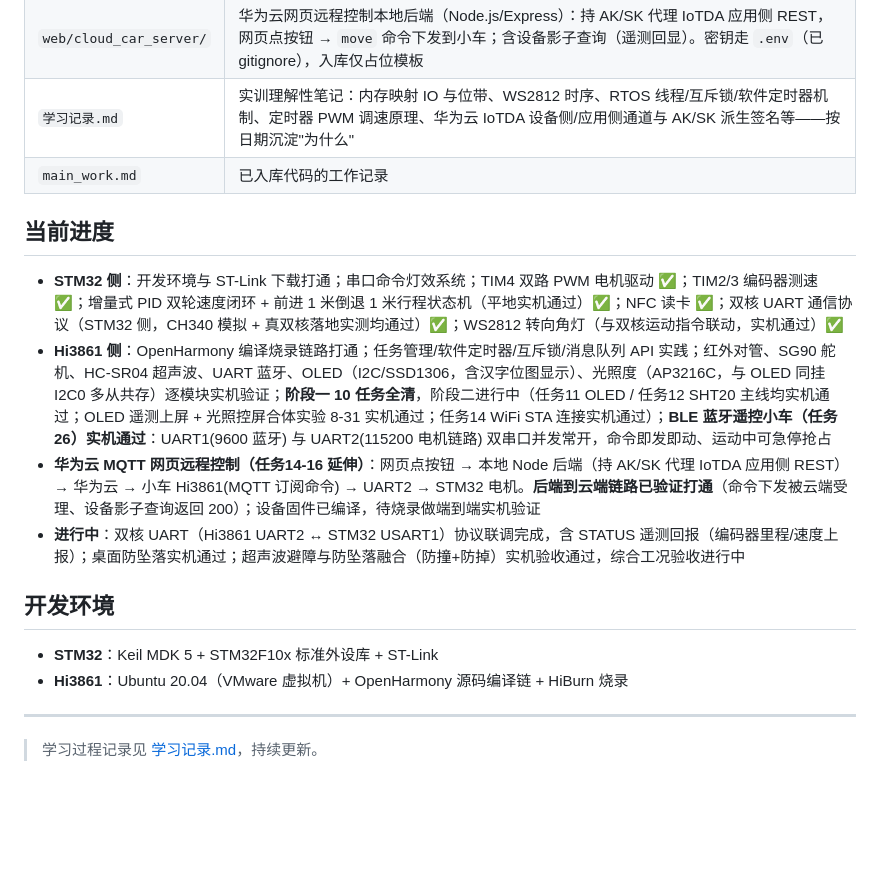
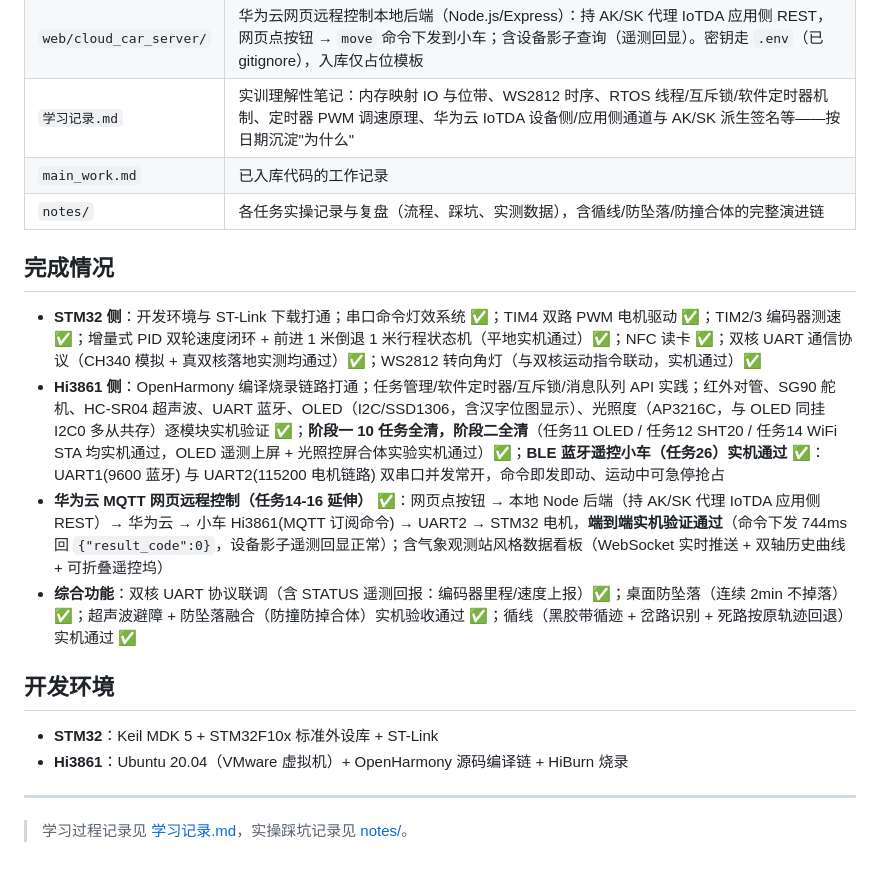
Before and after one commit to ADVOT/STM-harmonyos-car, a Markdown page: README.md, the part around the change. GitHub-like rendering; blank space fills up the shorter version.

Commit message:
README 收官：进度段改为完成情况（阶段二全清/云控端到端实机通过/综合功能全部验收），仓库内容表补 notes/ 条目

```diff
--- a/README.md
+++ b/README.md
@@ -33,13 +33,14 @@
 | `web/cloud_car_server/` | 华为云网页远程控制本地后端（Node.js/Express）：持 AK/SK 代理 IoTDA 应用侧 REST，网页点按钮 → `move` 命令下发到小车；含设备影子查询（遥测回显）。密钥走 `.env`（已 gitignore），入库仅占位模板 |
 | `学习记录.md` | 实训理解性笔记：内存映射 IO 与位带、WS2812 时序、RTOS 线程/互斥锁/软件定时器机制、定时器 PWM 调速原理、华为云 IoTDA 设备侧/应用侧通道与 AK/SK 派生签名等——按日期沉淀"为什么" |
 | `main_work.md` | 已入库代码的工作记录 |
+| `notes/` | 各任务实操记录与复盘（流程、踩坑、实测数据），含循线/防坠落/防撞合体的完整演进链 |
 
-## 当前进度
+## 完成情况
 
-- **STM32 侧**：开发环境与 ST-Link 下载打通；串口命令灯效系统；TIM4 双路 PWM 电机驱动 ✅；TIM2/3 编码器测速 ✅；增量式 PID 双轮速度闭环 + 前进 1 米倒退 1 米行程状态机（平地实机通过）✅；NFC 读卡 ✅；双核 UART 通信协议（STM32 侧，CH340 模拟 + 真双核落地实测均通过）✅；WS2812 转向角灯（与双核运动指令联动，实机通过）✅
-- **Hi3861 侧**：OpenHarmony 编译烧录链路打通；任务管理/软件定时器/互斥锁/消息队列 API 实践；红外对管、SG90 舵机、HC-SR04 超声波、UART 蓝牙、OLED（I2C/SSD1306，含汉字位图显示）、光照度（AP3216C，与 OLED 同挂 I2C0 多从共存）逐模块实机验证；**阶段一 10 任务全清**，阶段二进行中（任务11 OLED / 任务12 SHT20 主线均实机通过；OLED 遥测上屏 + 光照控屏合体实验 8-31 实机通过；任务14 WiFi STA 连接实机通过）；**BLE 蓝牙遥控小车（任务26）实机通过**：UART1(9600 蓝牙) 与 UART2(115200 电机链路) 双串口并发常开，命令即发即动、运动中可急停抢占
-- **华为云 MQTT 网页远程控制（任务14-16 延伸）**：网页点按钮 → 本地 Node 后端（持 AK/SK 代理 IoTDA 应用侧 REST）→ 华为云 → 小车 Hi3861(MQTT 订阅命令) → UART2 → STM32 电机。**后端到云端链路已验证打通**（命令下发被云端受理、设备影子查询返回 200）；设备固件已编译，待烧录做端到端实机验证
-- **进行中**：双核 UART（Hi3861 UART2 ↔ STM32 USART1）协议联调完成，含 STATUS 遥测回报（编码器里程/速度上报）；桌面防坠落实机通过；超声波避障与防坠落融合（防撞+防掉）实机验收通过，综合工况验收进行中
+- **STM32 侧**：开发环境与 ST-Link 下载打通；串口命令灯效系统 ✅；TIM4 双路 PWM 电机驱动 ✅；TIM2/3 编码器测速 ✅；增量式 PID 双轮速度闭环 + 前进 1 米倒退 1 米行程状态机（平地实机通过）✅；NFC 读卡 ✅；双核 UART 通信协议（CH340 模拟 + 真双核落地实测均通过）✅；WS2812 转向角灯（与双核运动指令联动，实机通过）✅
+- **Hi3861 侧**：OpenHarmony 编译烧录链路打通；任务管理/软件定时器/互斥锁/消息队列 API 实践；红外对管、SG90 舵机、HC-SR04 超声波、UART 蓝牙、OLED（I2C/SSD1306，含汉字位图显示）、光照度（AP3216C，与 OLED 同挂 I2C0 多从共存）逐模块实机验证 ✅；**阶段一 10 任务全清，阶段二全清**（任务11 OLED / 任务12 SHT20 / 任务14 WiFi STA 均实机通过，OLED 遥测上屏 + 光照控屏合体实验实机通过）✅；**BLE 蓝牙遥控小车（任务26）实机通过** ✅：UART1(9600 蓝牙) 与 UART2(115200 电机链路) 双串口并发常开，命令即发即动、运动中可急停抢占
+- **华为云 MQTT 网页远程控制（任务14-16 延伸）** ✅：网页点按钮 → 本地 Node 后端（持 AK/SK 代理 IoTDA 应用侧 REST）→ 华为云 → 小车 Hi3861(MQTT 订阅命令) → UART2 → STM32 电机，**端到端实机验证通过**（命令下发 744ms 回 `{"result_code":0}`，设备影子遥测回显正常）；含气象观测站风格数据看板（WebSocket 实时推送 + 双轴历史曲线 + 可折叠遥控坞）
+- **综合功能**：双核 UART 协议联调（含 STATUS 遥测回报：编码器里程/速度上报）✅；桌面防坠落（连续 2min 不掉落）✅；超声波避障 + 防坠落融合（防撞防掉合体）实机验收通过 ✅；循线（黑胶带循迹 + 岔路识别 + 死路按原轨迹回退）实机通过 ✅
 
 ## 开发环境
 
@@ -48,4 +49,4 @@
 
 ---
 
-> 学习过程记录见 [学习记录.md](学习记录.md)，持续更新。
+> 学习过程记录见 [学习记录.md](学习记录.md)，实操踩坑记录见 [notes/](notes/)。
```
